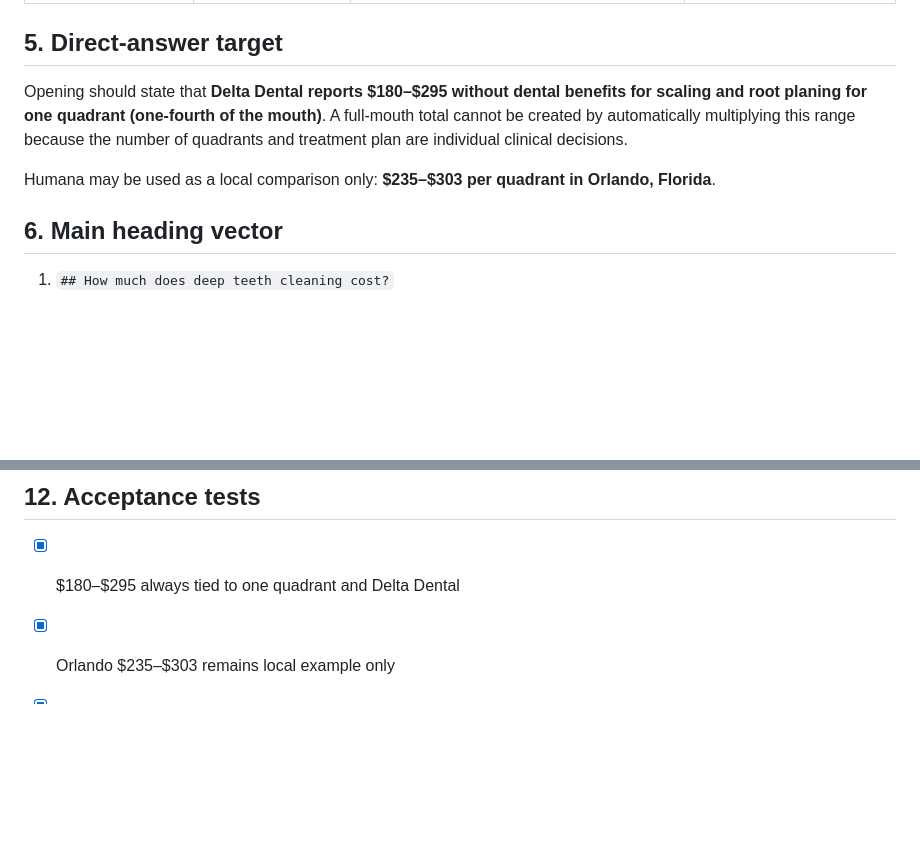
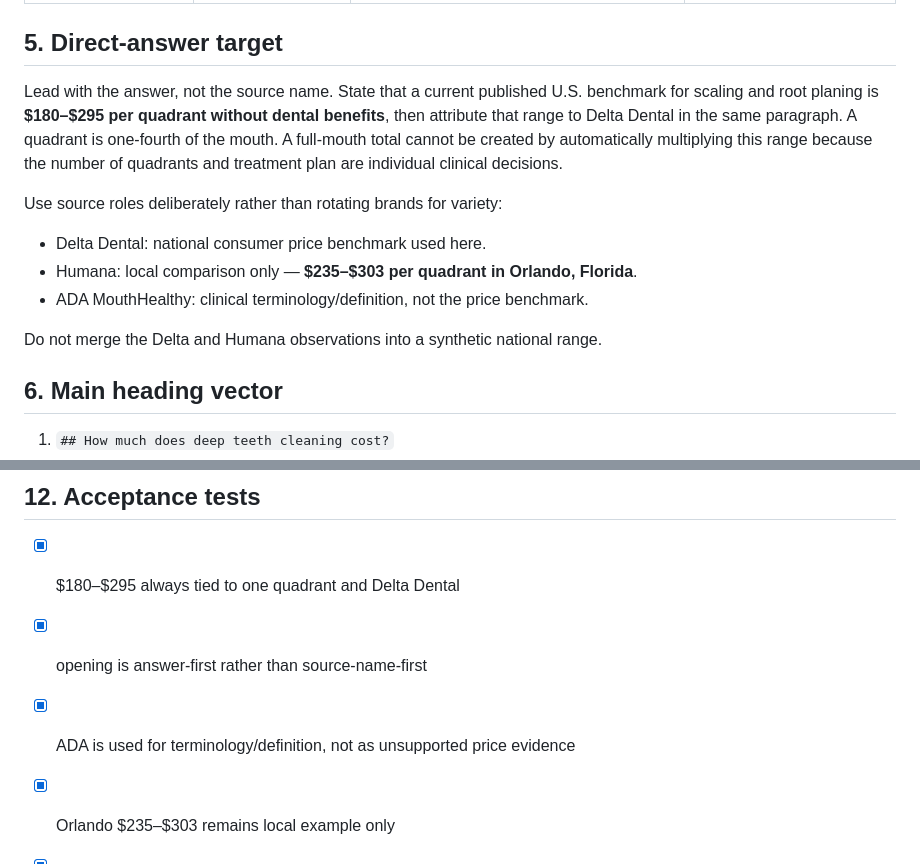
Before and after one commit to yes155/Dental-Calculator, a Markdown page: briefs/DEN-006.md, 2 parts joined by grey strips. Rendered like a GitHub page; blank space fills up the shorter version.

Commit message:
Make DEN-006 brief answer-first before source attribution

```diff
--- a/briefs/DEN-006.md
+++ b/briefs/DEN-006.md
@@ -52,9 +52,14 @@ EXCLUDED:
 
 ## 5. Direct-answer target
 
-Opening should state that **Delta Dental reports $180–$295 without dental benefits for scaling and root planing for one quadrant (one-fourth of the mouth)**. A full-mouth total cannot be created by automatically multiplying this range because the number of quadrants and treatment plan are individual clinical decisions.
+Lead with the answer, not the source name. State that a current published U.S. benchmark for scaling and root planing is **$180–$295 per quadrant without dental benefits**, then attribute that range to Delta Dental in the same paragraph. A quadrant is one-fourth of the mouth. A full-mouth total cannot be created by automatically multiplying this range because the number of quadrants and treatment plan are individual clinical decisions.
 
-Humana may be used as a local comparison only: **$235–$303 per quadrant in Orlando, Florida**.
+Use source roles deliberately rather than rotating brands for variety:
+- Delta Dental: national consumer price benchmark used here.
+- Humana: local comparison only — **$235–$303 per quadrant in Orlando, Florida**.
+- ADA MouthHealthy: clinical terminology/definition, not the price benchmark.
+
+Do not merge the Delta and Humana observations into a synthetic national range.
 
 ## 6. Main heading vector
 1. `## How much does deep teeth cleaning cost?`
@@ -105,6 +110,8 @@ Prohibited: determining need for SRP, deciding number of quadrants, multiplying
 
 ## 12. Acceptance tests
 - [x] $180–$295 always tied to one quadrant and Delta Dental
+- [x] opening is answer-first rather than source-name-first
+- [x] ADA is used for terminology/definition, not as unsupported price evidence
 - [x] Orlando $235–$303 remains local example only
 - [x] no automatic 4× national/full-mouth total
 - [x] quote quadrant count must be user-confirmed from written estimate
```
